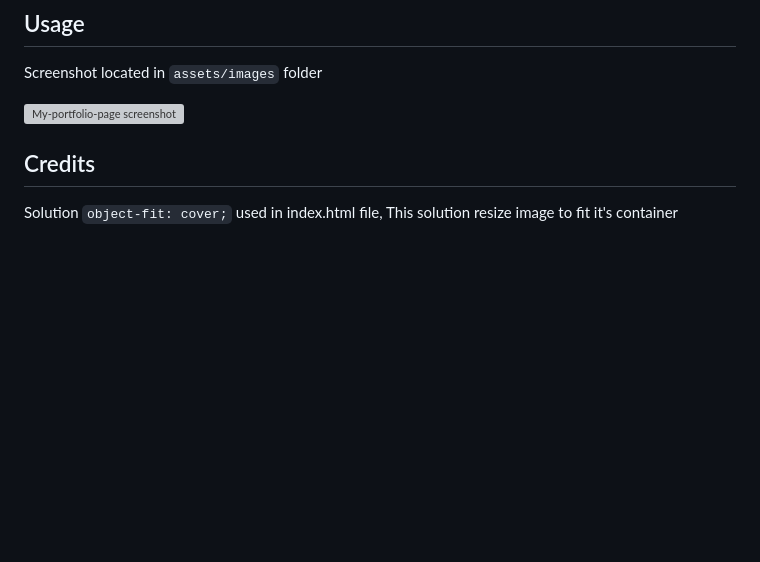
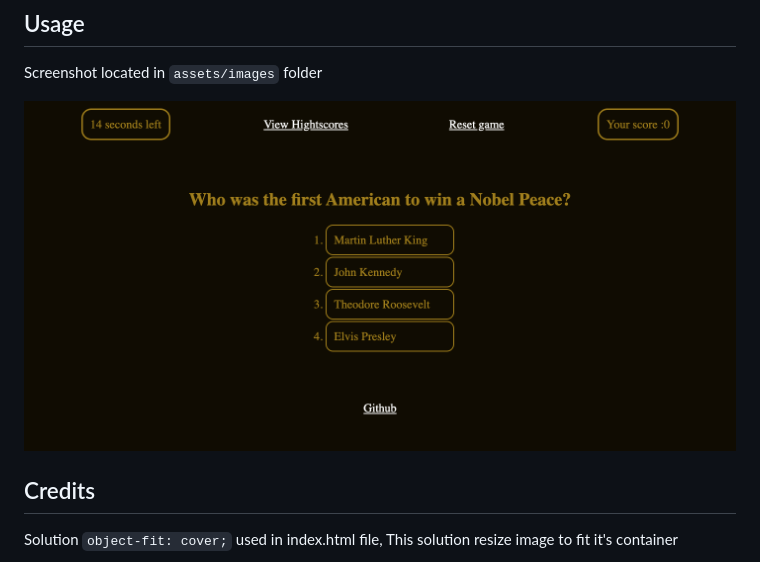
Before and after one commit to itcreativeusa/amazing-history-quiz, a Markdown page: README.md, the part around the change. GitHub-like rendering; pictures changed too: assets/images/screenshot.png (added); blank space fills up the shorter version; grey boxes are pictures that could not be loaded.

````diff
--- a/README.md
+++ b/README.md
@@ -30,7 +30,7 @@ No special requirements
 
 Screenshot located in ``` assets/images ``` folder
 
-![My-portfolio-page screenshot](assets/images/screenshot-my-portfolio-page.png)
+![amazing-history-quiz](assets/images/screenshot.png)
 
 
 ## Credits
````
Also changed, not shown: assets/images/winner.gif (renamed from assets/images/giphy.gif), 6 other files.
